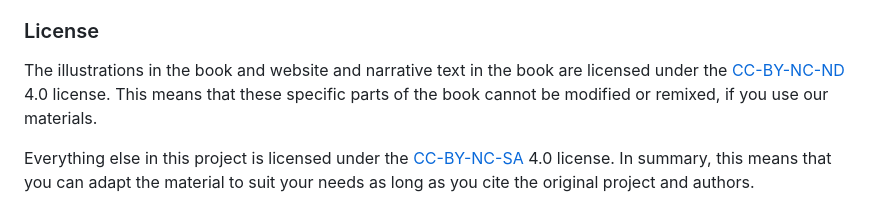
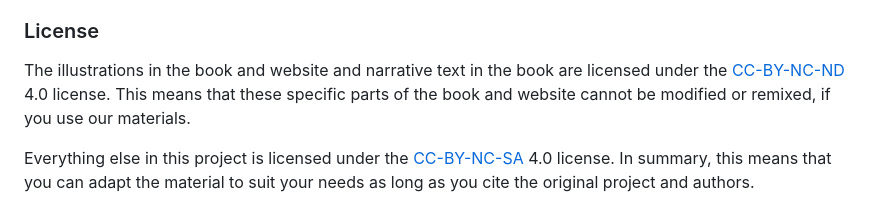
Before and after one commit to stephaniehicks/superwomen, a Markdown page: README.md, the part around one of its changes. Rendered like a GitHub page.

```diff
--- a/README.md
+++ b/README.md
@@ -32,7 +32,7 @@ We are in the process of working with the American Statistical Association to se
 
 ### License
 
-The illustrations in the book and website and narrative text in the book are licensed under the [CC-BY-NC-ND](https://creativecommons.org/licenses/by-nc-nd/4.0/) 4.0 license. This means that these specific parts of the book cannot be modified or remixed, if you use our materials.
+The illustrations in the book and website and narrative text in the book are licensed under the [CC-BY-NC-ND](https://creativecommons.org/licenses/by-nc-nd/4.0/) 4.0 license. This means that these specific parts of the book and website cannot be modified or remixed, if you use our materials.
 
 Everything else in this project is licensed under the [CC-BY-NC-SA](https://creativecommons.org/licenses/by-nc-sa/4.0) 4.0 license. In summary, this means that you can adapt the material to suit your needs as long as you cite the original project and authors.
 
```
Also changed, not shown: other parts of README.md (+5 -5 lines).
